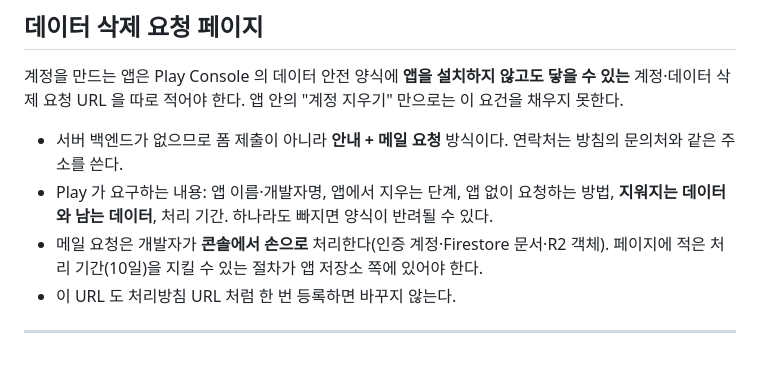
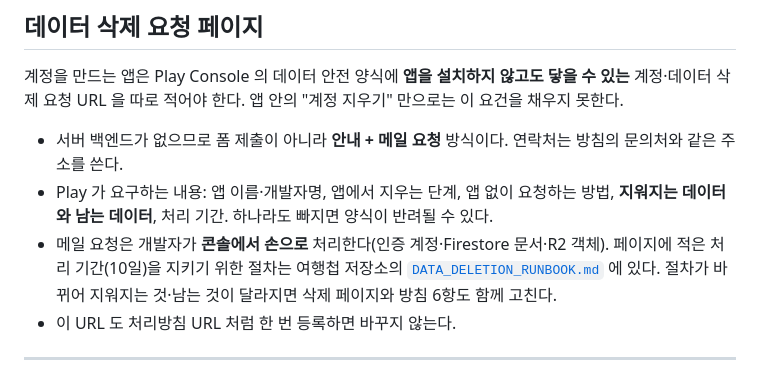
Before and after one commit to even-jade/privacy_policy, a Markdown page: README.md, the part around the change. Drawn GitHub-style.

Commit message:
docs: 메일 삭제 요청 처리 절차(trip_table DATA_DELETION_RUNBOOK.md)를 README 에서 가리킴
Co-Authored-By: Claude Opus 5.5 <noreply@anthropic.com>

```diff
--- a/README.md
+++ b/README.md
@@ -78,7 +78,9 @@ privacy_policy/
 - Play 가 요구하는 내용: 앱 이름·개발자명, 앱에서 지우는 단계, 앱 없이 요청하는 방법, **지워지는 데이터와
   남는 데이터**, 처리 기간. 하나라도 빠지면 양식이 반려될 수 있다.
 - 메일 요청은 개발자가 **콘솔에서 손으로** 처리한다(인증 계정·Firestore 문서·R2 객체). 페이지에 적은
-  처리 기간(10일)을 지킬 수 있는 절차가 앱 저장소 쪽에 있어야 한다.
+  처리 기간(10일)을 지키기 위한 절차는 여행첩 저장소의
+  [`DATA_DELETION_RUNBOOK.md`](https://github.com/even-jade/trip_table/blob/main/DATA_DELETION_RUNBOOK.md)
+  에 있다. 절차가 바뀌어 지워지는 것·남는 것이 달라지면 삭제 페이지와 방침 6항도 함께 고친다.
 - 이 URL 도 처리방침 URL 처럼 한 번 등록하면 바꾸지 않는다.
 
 ---
```
